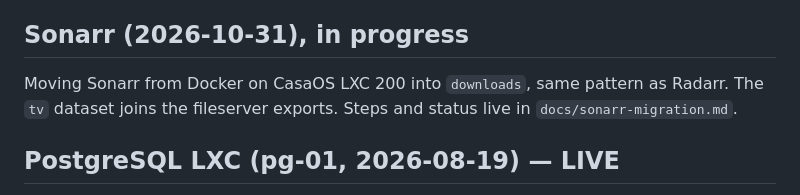
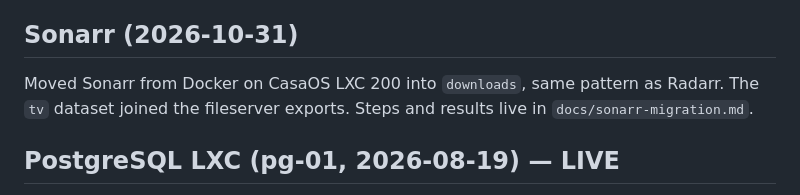
Before and after one commit to ivan-penchev/gitops, a Markdown page: plan.md, the part around the change. GitHub-like rendering.

```diff
--- a/plan.md
+++ b/plan.md
@@ -367,9 +367,9 @@ non-root, behind a stable internal ingress. Same cold-copy pattern as Prowlarr.
   qBittorrent's Share Ratio Limiting is set to *Remove them* (pre-existing) —
   switch to *Pause them* so torrents aren't deleted before Radarr imports.
 
-## Sonarr (2026-10-31), in progress
-Moving Sonarr from Docker on CasaOS LXC 200 into `downloads`, same pattern as
-Radarr. The `tv` dataset joins the fileserver exports. Steps and status live in
+## Sonarr (2026-10-31)
+Moved Sonarr from Docker on CasaOS LXC 200 into `downloads`, same pattern as
+Radarr. The `tv` dataset joined the fileserver exports. Steps and results live in
 `docs/sonarr-migration.md`.
 
 ## PostgreSQL LXC (pg-01, 2026-08-19) — LIVE
```
Also changed, not shown: docs/sonarr-migration.md (+26 -3 lines).
